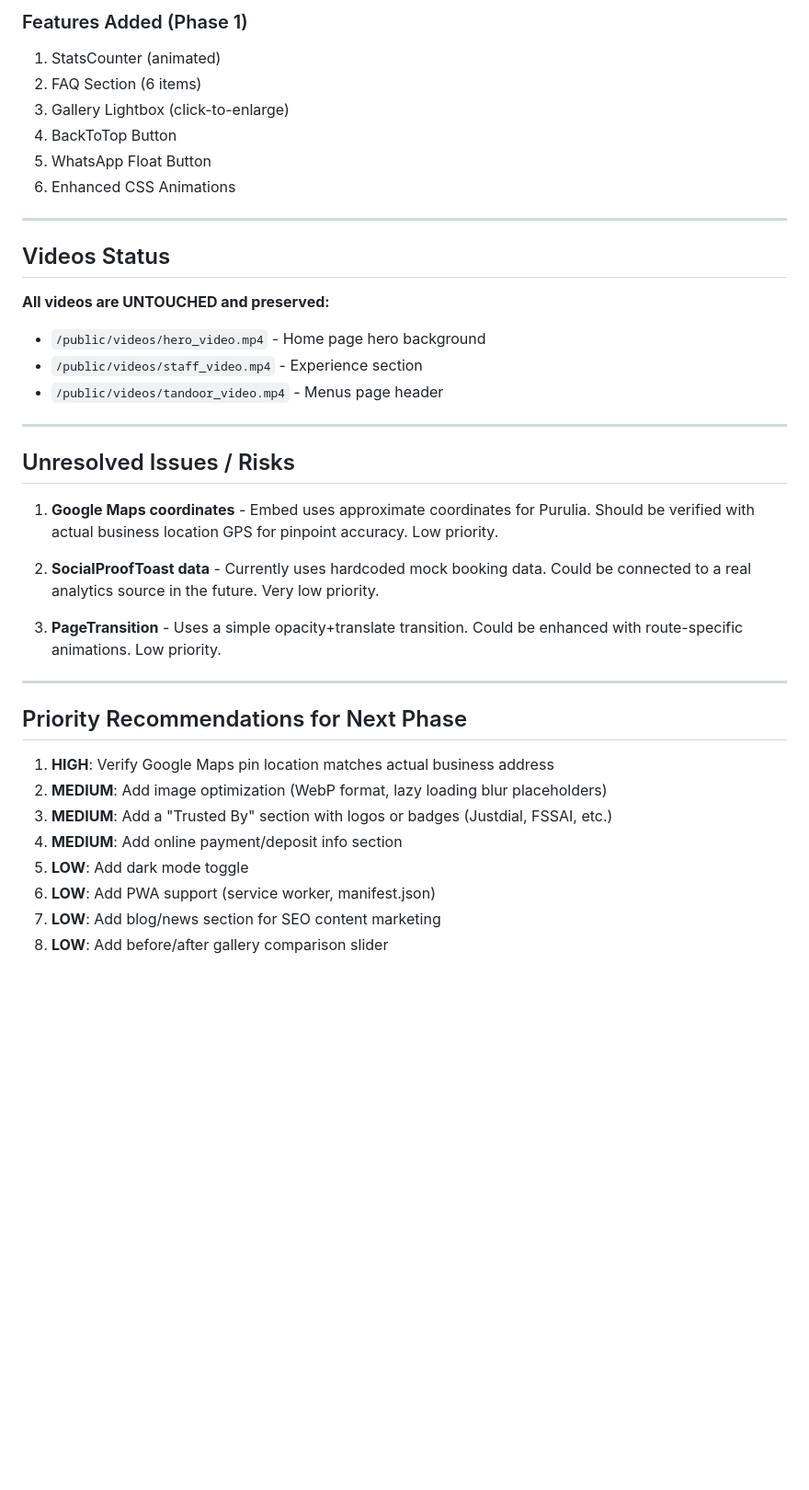
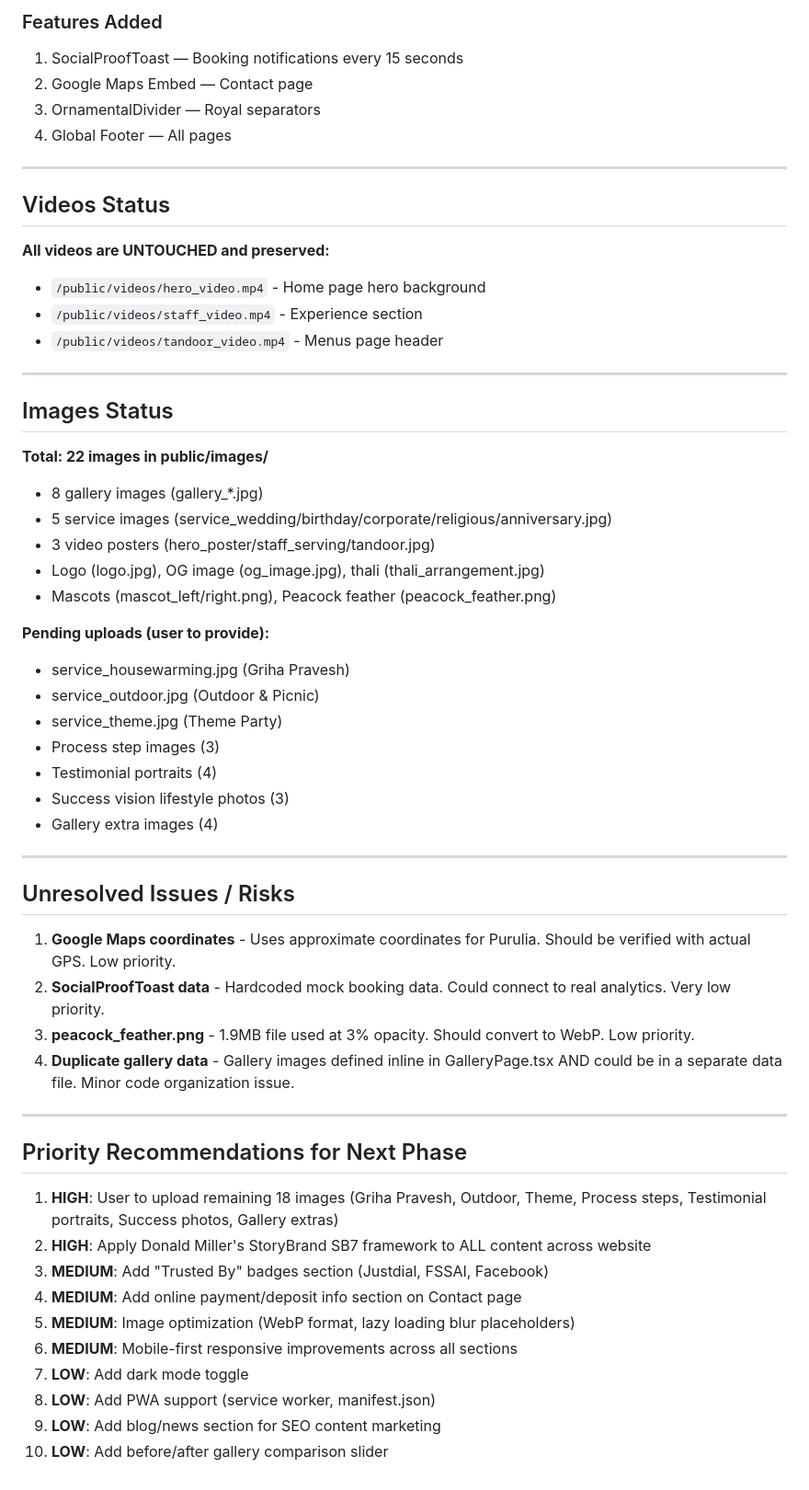
Before and after one commit to mahatosnehabala250-project/Maharaja-Caterer, a Markdown page: worklog.md, the part around one of its changes. Shown at 92% size. Drawn GitHub-style; blank space fills up the shorter version.

```diff
--- a/worklog.md
+++ b/worklog.md
@@ -112,11 +100,9 @@
 
-### Features Added (Phase 1)
-1. StatsCounter (animated)
-2. FAQ Section (6 items)
-3. Gallery Lightbox (click-to-enlarge)
-4. BackToTop Button
-5. WhatsApp Float Button
-6. Enhanced CSS Animations
+### Features Added
+1. SocialProofToast — Booking notifications every 15 seconds
+2. Google Maps Embed — Contact page
+3. OrnamentalDivider — Royal separators
+4. Global Footer — All pages
 
 ---
 
@@ -128,23 +114,43 @@
 
 ---
 
+## Images Status
+**Total: 22 images in public/images/**
+- 8 gallery images (gallery_*.jpg)
+- 5 service images (service_wedding/birthday/corporate/religious/anniversary.jpg)
+- 3 video posters (hero_poster/staff_serving/tandoor.jpg)
+- Logo (logo.jpg), OG image (og_image.jpg), thali (thali_arrangement.jpg)
+- Mascots (mascot_left/right.png), Peacock feather (peacock_feather.png)
+
+**Pending uploads (user to provide):**
+- service_housewarming.jpg (Griha Pravesh)
+- service_outdoor.jpg (Outdoor & Picnic)
+- service_theme.jpg (Theme Party)
+- Process step images (3)
+- Testimonial portraits (4)
+- Success vision lifestyle photos (3)
+- Gallery extra images (4)
+
+---
+
 ## Unresolved Issues / Risks
 
-1. **Google Maps coordinates** - Embed uses approximate coordinates for Purulia. Should be verified with actual business location GPS for pinpoint accuracy. Low priority.
-
-2. **SocialProofToast data** - Currently uses hardcoded mock booking data. Could be connected to a real analytics source in the future. Very low priority.
-
-3. **PageTransition** - Uses a simple opacity+translate transition. Could be enhanced with route-specific animations. Low priority.
+1. **Google Maps coordinates** - Uses approximate coordinates for Purulia. Should be verified with actual GPS. Low priority.
+2. **SocialProofToast data** - Hardcoded mock booking data. Could connect to real analytics. Very low priority.
+3. **peacock_feather.png** - 1.9MB file used at 3% opacity. Should convert to WebP. Low priority.
+4. **Duplicate gallery data** - Gallery images defined inline in GalleryPage.tsx AND could be in a separate data file. Minor code organization issue.
 
 ---
 
 ## Priority Recommendations for Next Phase
 
-1. **HIGH**: Verify Google Maps pin location matches actual business address
-2. **MEDIUM**: Add image optimization (WebP format, lazy loading blur placeholders)
-3. **MEDIUM**: Add a "Trusted By" section with logos or badges (Justdial, FSSAI, etc.)
-4. **MEDIUM**: Add online payment/deposit info section
-5. **LOW**: Add dark mode toggle
-6. **LOW**: Add PWA support (service worker, manifest.json)
-7. **LOW**: Add blog/news section for SEO content marketing
-8. **LOW**: Add before/after gallery comparison slider
+1. **HIGH**: User to upload remaining 18 images (Griha Pravesh, Outdoor, Theme, Process steps, Testimonial portraits, Success photos, Gallery extras)
+2. **HIGH**: Apply Donald Miller's StoryBrand SB7 framework to ALL content across website
+3. **MEDIUM**: Add "Trusted By" badges section (Justdial, FSSAI, Facebook)
+4. **MEDIUM**: Add online payment/deposit info section on Contact page
+5. **MEDIUM**: Image optimization (WebP format, lazy loading blur placeholders)
+6. **MEDIUM**: Mobile-first responsive improvements across all sections
+7. **LOW**: Add dark mode toggle
+8. **LOW**: Add PWA support (service worker, manifest.json)
+9. **LOW**: Add blog/news section for SEO content marketing
+10. **LOW**: Add before/after gallery comparison slider
```
Also changed, not shown: other parts of worklog.md (+53 -65 lines).
